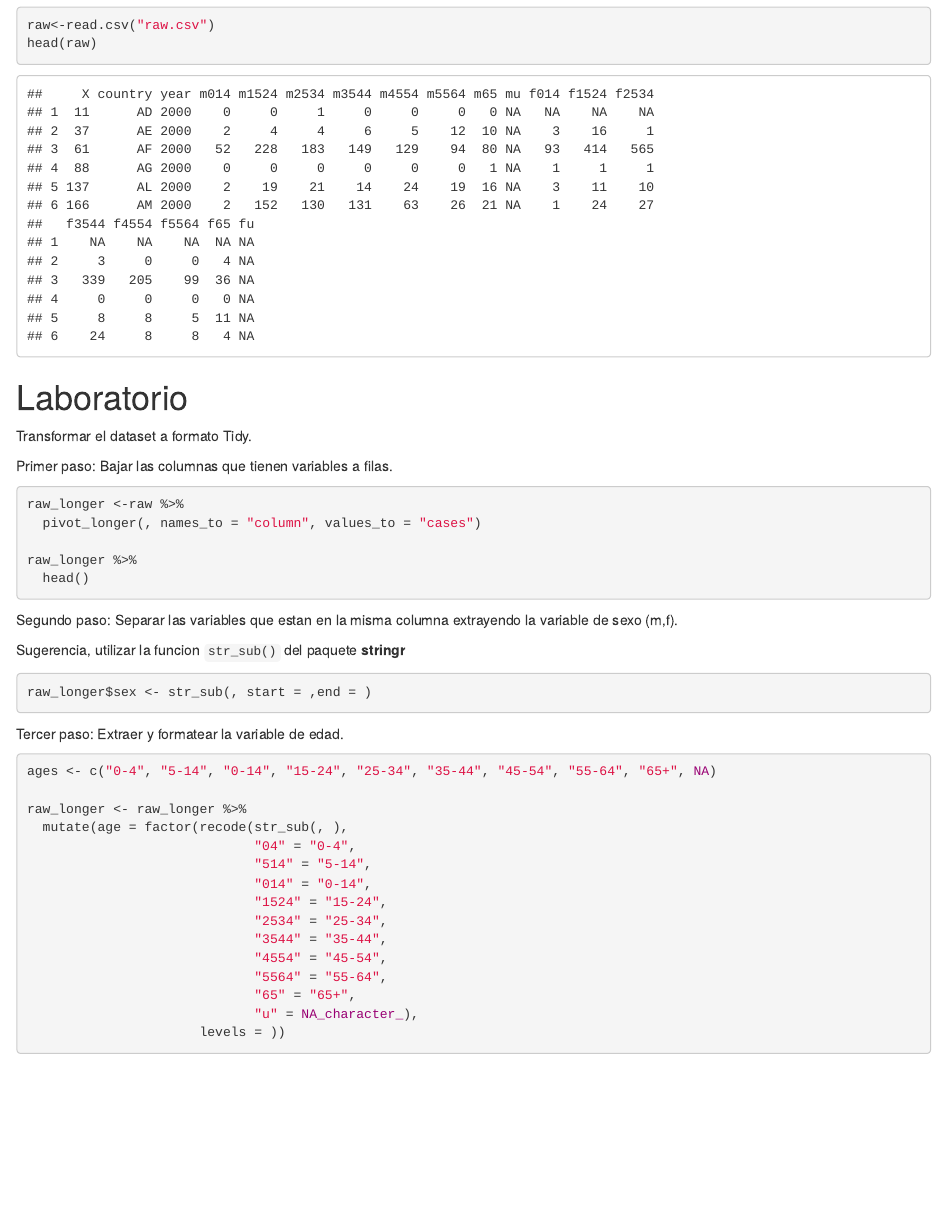
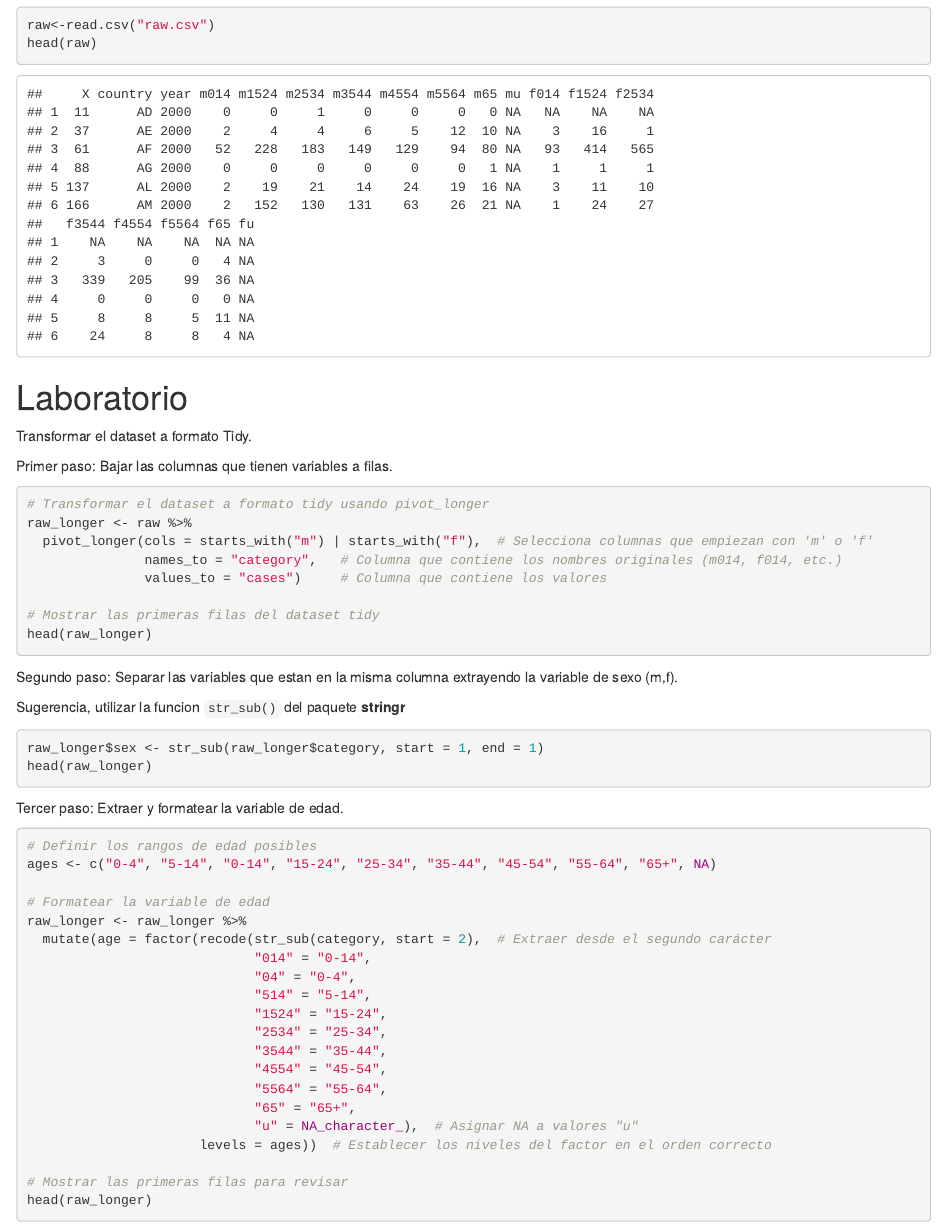
Before and after one commit to George11Albadr/Data-Wrangling, an R Markdown document (Lab5/Tidy data lab 2024.Rmd): the page in a window 1100 px wide, from 1530 px down. Rendered offline with R 4.5, knitr and Pandoc, with nearby package versions.

Commit message:
Update Tidy data lab 2024.Rmd
Se empiezatrabajp para el lab #5

````diff
--- a/Lab5/Tidy data lab 2024.Rmd
+++ b/Lab5/Tidy data lab 2024.Rmd
@@ -74,16 +71,17 @@ head(raw)
 Transformar el dataset a formato Tidy.
 
 
-
 Primer paso: Bajar las columnas que tienen variables a filas.
 
 ```{r,echo=TRUE,cache=TRUE, eval=FALSE}
-raw_longer <-raw %>%
-  pivot_longer(, names_to = "column", values_to = "cases")
+# Transformar el dataset a formato tidy usando pivot_longer
+raw_longer <- raw %>%
+  pivot_longer(cols = starts_with("m") | starts_with("f"),  # Selecciona columnas que empiezan con 'm' o 'f'
+               names_to = "category",   # Columna que contiene los nombres originales (m014, f014, etc.)
+               values_to = "cases")     # Columna que contiene los valores
 
-raw_longer %>%
-  head()
-
+# Mostrar las primeras filas del dataset tidy
+head(raw_longer)
 ```
 
 Segundo paso: Separar las variables que estan en la misma columna extrayendo la variable de sexo (m,f).
@@ -91,29 +89,31 @@ Segundo paso: Separar las variables que estan en la misma columna extrayendo la
 Sugerencia, utilizar la funcion ```str_sub()``` del paquete **stringr**
 
 ```{r, echo=TRUE, cache=TRUE, eval=FALSE}
-raw_longer$sex <- str_sub(, start = ,end = )
+raw_longer$sex <- str_sub(raw_longer$category, start = 1, end = 1)
+head(raw_longer)
 ```
 
 Tercer paso: Extraer y formatear la variable de edad.
 
 ```{r, echo=TRUE, cache=TRUE, eval=FALSE}
-
+# Definir los rangos de edad posibles
 ages <- c("0-4", "5-14", "0-14", "15-24", "25-34", "35-44", "45-54", "55-64", "65+", NA)
 
+# Formatear la variable de edad
 raw_longer <- raw_longer %>%
-  mutate(age = factor(recode(str_sub(, ),
+  mutate(age = factor(recode(str_sub(category, start = 2),  # Extraer desde el segundo carácter
+                             "014" = "0-14",
                              "04" = "0-4",
                              "514" = "5-14",
-                             "014" = "0-14",
                              "1524" = "15-24",
                              "2534" = "25-34",
                              "3544" = "35-44",
                              "4554" = "45-54",
                              "5564" = "55-64",
                              "65" = "65+",
-                             "u" = NA_character_),
-                      levels = ))
+                             "u" = NA_character_),  # Asignar NA a valores "u"
+                      levels = ages))  # Establecer los niveles del factor en el orden correcto
 
-
-
+# Mostrar las primeras filas para revisar
+head(raw_longer)
 ```
````
Also changed, not shown: Lab5/Tidy data lab 2024.Rmd (3 more changed lines).
